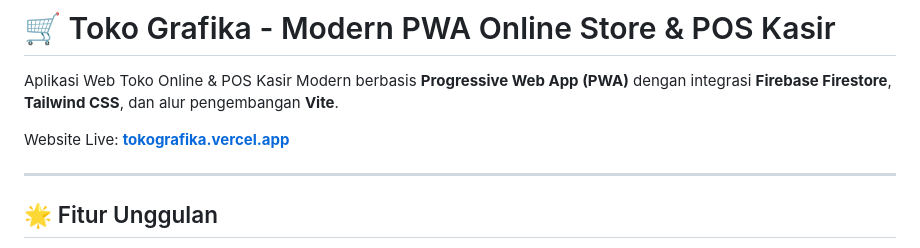
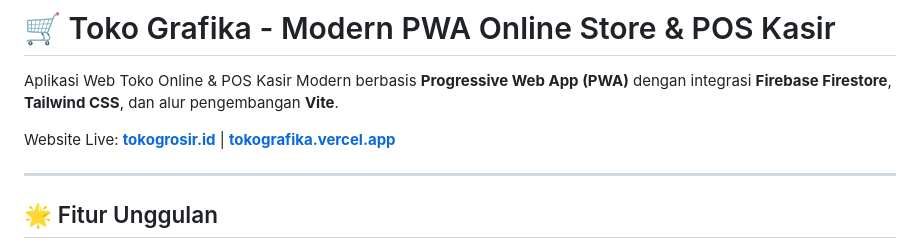
Before and after one commit to admgaffidigital/tokografika, a Markdown page: README.md, the part around the change. GitHub-like rendering.

Commit message:
Docs: Update custom domain tokogrosir.id di README.md

```diff
--- a/README.md
+++ b/README.md
@@ -2,7 +2,7 @@
 
 Aplikasi Web Toko Online & POS Kasir Modern berbasis **Progressive Web App (PWA)** dengan integrasi **Firebase Firestore**, **Tailwind CSS**, dan alur pengembangan **Vite**.
 
-Website Live: **[tokografika.vercel.app](https://tokografika.vercel.app/)**
+Website Live: **[tokogrosir.id](https://tokogrosir.id/)** | **[tokografika.vercel.app](https://tokografika.vercel.app/)**
 
 ---
 
```
